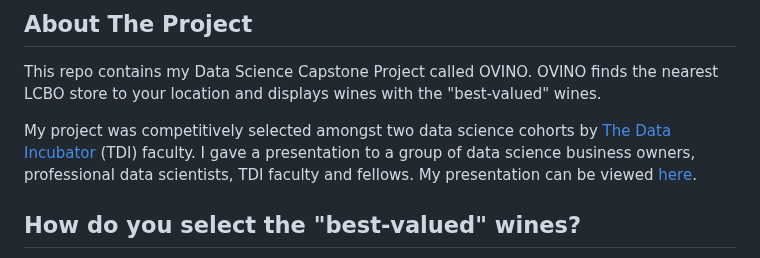
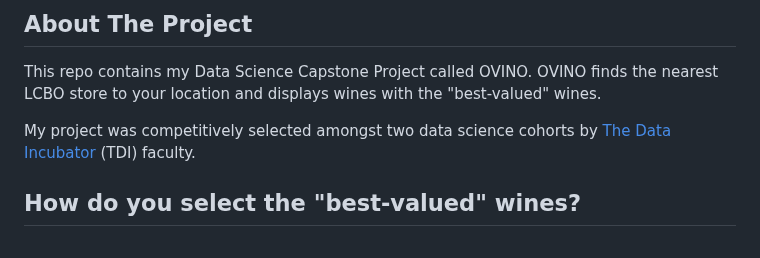
Before and after one commit to royourboat/ovino, a Markdown page: README.md, the part around the change. Rendered like a GitHub page.

```diff
--- a/README.md
+++ b/README.md
@@ -45,7 +45,7 @@
 
 This repo contains my Data Science Capstone Project called OVINO. OVINO finds the nearest LCBO store to your location and displays wines with the "best-valued" wines.
 
-My project was competitively selected amongst two data science cohorts by [The Data Incubator](https://www.thedataincubator.com/) (TDI) faculty. I gave a presentation to a group of data science business owners, professional data scientists, TDI faculty and fellows. My presentation can be viewed [here](https://www.youtube.com/watch?v=u7fpod5GeyY&t=1046s).
+My project was competitively selected amongst two data science cohorts by [The Data Incubator](https://www.thedataincubator.com/) (TDI) faculty.
 
 
 ## How do you select the "best-valued" wines?
```
